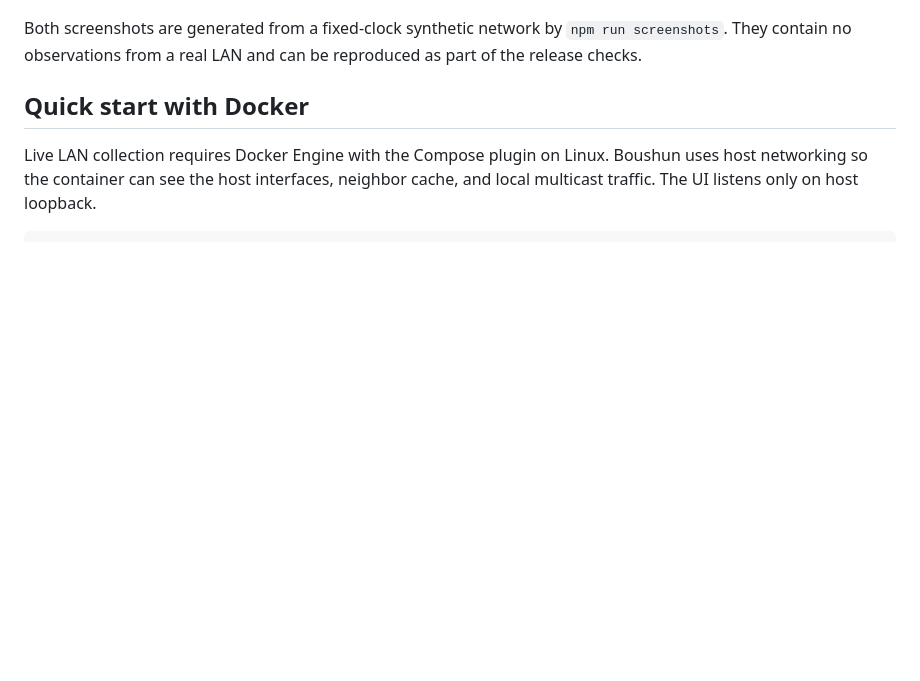
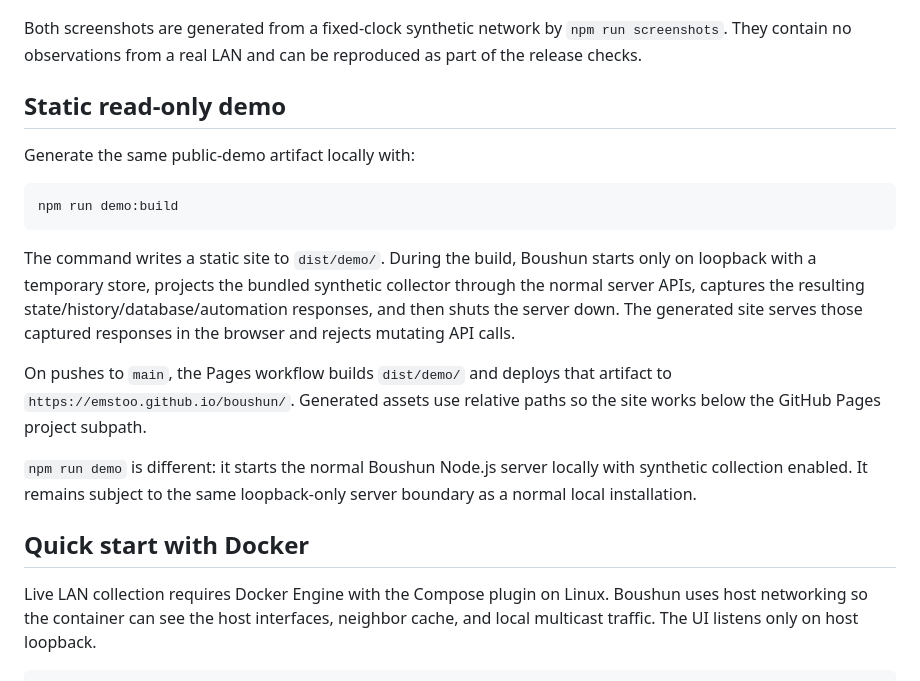
Before and after one commit to emstoo/boushun, a Markdown page: README.md, the part around one of its changes. Rendered like a GitHub page; blank space fills up the shorter version.

````diff
--- a/README.md
+++ b/README.md
@@ -22,6 +30,20 @@ See the [feature reference](docs/features.md) for the complete capability list.
 ![Boushun open ports view generated from synthetic demo data](docs/images/open-ports.png)
 
 Both screenshots are generated from a fixed-clock synthetic network by `npm run screenshots`. They contain no observations from a real LAN and can be reproduced as part of the release checks.
+
+## Static read-only demo
+
+Generate the same public-demo artifact locally with:
+
+```console
+npm run demo:build
+```
+
+The command writes a static site to `dist/demo/`. During the build, Boushun starts only on loopback with a temporary store, projects the bundled synthetic collector through the normal server APIs, captures the resulting state/history/database/automation responses, and then shuts the server down. The generated site serves those captured responses in the browser and rejects mutating API calls.
+
+On pushes to `main`, the Pages workflow builds `dist/demo/` and deploys that artifact to `https://emstoo.github.io/boushun/`. Generated assets use relative paths so the site works below the GitHub Pages project subpath.
+
+`npm run demo` is different: it starts the normal Boushun Node.js server locally with synthetic collection enabled. It remains subject to the same loopback-only server boundary as a normal local installation.
 
 ## Quick start with Docker
 
````
Also changed, not shown: other parts of README.md (+16 -3 lines).
